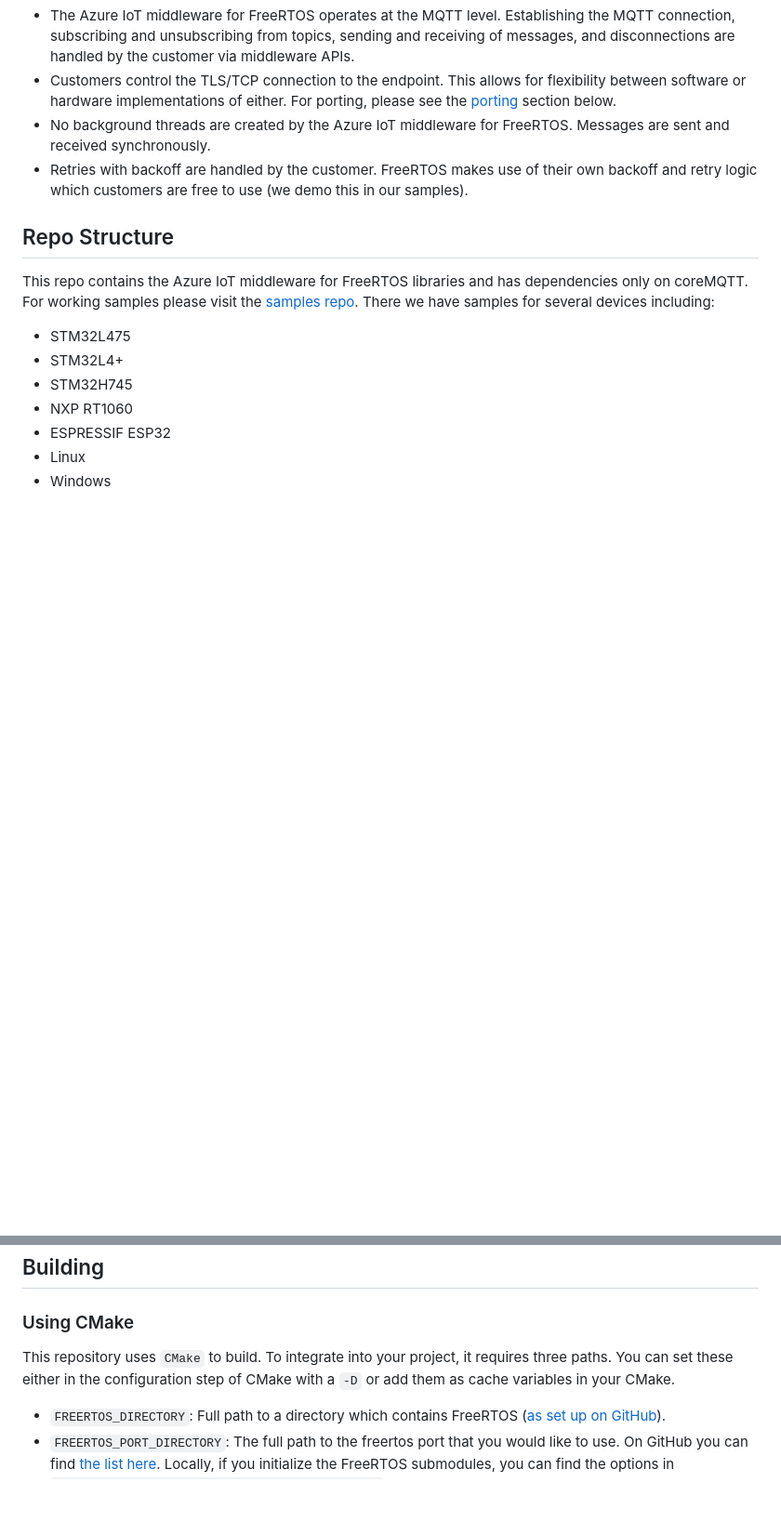
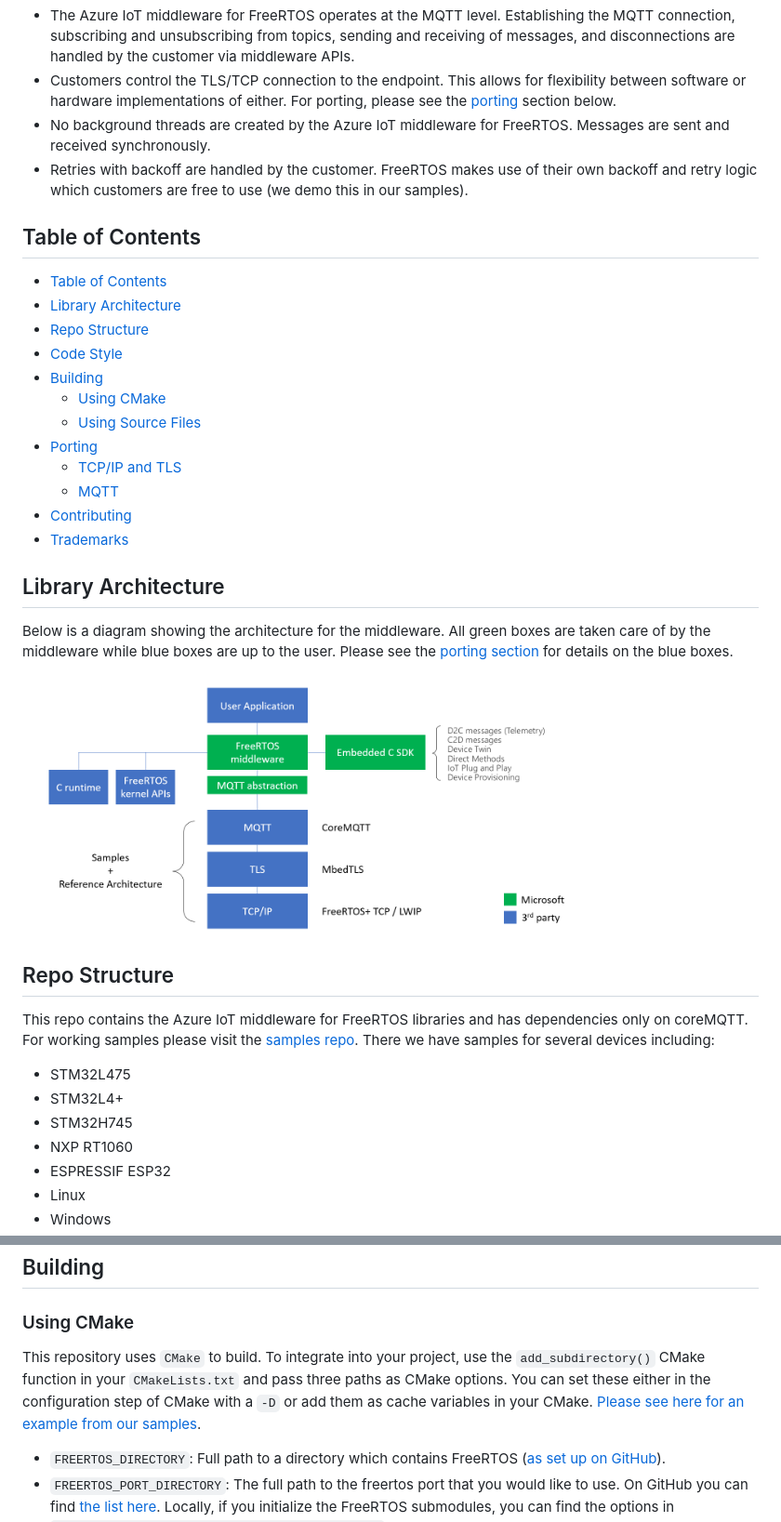
Before and after one commit to Azure/azure-iot-middleware-freertos, a Markdown page: README.md, 2 parts joined by grey strips. Shown: that part at 93% size. Drawn GitHub-style; pictures changed too: docs/resources/middleware-arch.png (added); blank space fills up the shorter version.

Commit message:
QOL feedback changes (#192)

```diff
--- a/README.md
+++ b/README.md
@@ -8,6 +8,27 @@ The Azure IoT middleware for FreeRTOS simplifies the connection of devices runni
 - Customers control the TLS/TCP connection to the endpoint. This allows for flexibility between software or hardware implementations of either. For porting, please see the [porting](#porting) section below.
 - No background threads are created by the Azure IoT middleware for FreeRTOS. Messages are sent and received synchronously.
 - Retries with backoff are handled by the customer. FreeRTOS makes use of their own backoff and retry logic which customers are free to use (we demo this in our samples).
+
+## Table of Contents
+
+- [Table of Contents](#table-of-contents)
+- [Library Architecture](#library-architecture)
+- [Repo Structure](#repo-structure)
+- [Code Style](#code-style)
+- [Building](#building)
+  - [Using CMake](#using-cmake)
+  - [Using Source Files](#using-source-files)
+- [Porting](#porting)
+  - [TCP/IP and TLS](#tcpip-and-tls)
+  - [MQTT](#mqtt)
+- [Contributing](#contributing)
+- [Trademarks](#trademarks)
+
+## Library Architecture
+
+Below is a diagram showing the architecture for the middleware. All green boxes are taken care of by the middleware while blue boxes are up to the user. Please see the [porting section](#porting) for details on the blue boxes.
+
+[<img src="./docs/resources/middleware-arch.png" width="75%">](img)
 
 ## Repo Structure
 
@@ -29,7 +50,7 @@ For a video deep dive into this repo and the samples, please see the Microsoft D
 
 ### Using CMake
 
-This repository uses `CMake` to build. To integrate into your project, it requires three paths. You can set these either in the configuration step of CMake with a `-D` or add them as cache variables in your CMake.
+This repository uses `CMake` to build. To integrate into your project, use the `add_subdirectory()` CMake function in your `CMakeLists.txt` and pass three paths as CMake options. You can set these either in the configuration step of CMake with a `-D` or add them as cache variables in your CMake. [Please see here for an example from our samples](https://github.com/Azure-Samples/iot-middleware-freertos-samples/blob/be17acac1ef5d0c3d8d3f0539b0409dbcc69d0e7/CMakeLists.txt#L36-L42).
 
 - `FREERTOS_DIRECTORY`: Full path to a directory which contains FreeRTOS ([as set up on GitHub](https://github.com/FreeRTOS/FreeRTOS)).
 - `FREERTOS_PORT_DIRECTORY`: The full path to the freertos port that you would like to use. On GitHub you can find [the list here](https://github.com/FreeRTOS/FreeRTOS-Kernel/tree/main/portable). Locally, if you initialize the FreeRTOS submodules, you can find the options in `<FREERTOS_DIRECTORY>/FreeRTOS/Source/portable`
```
Also changed, not shown: 1 other file.
